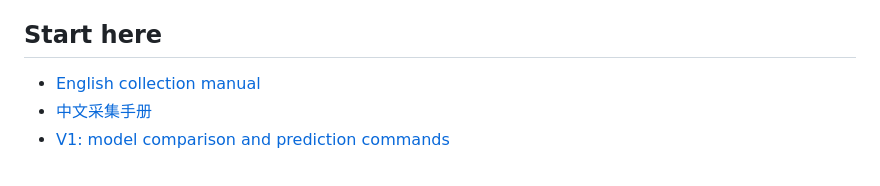
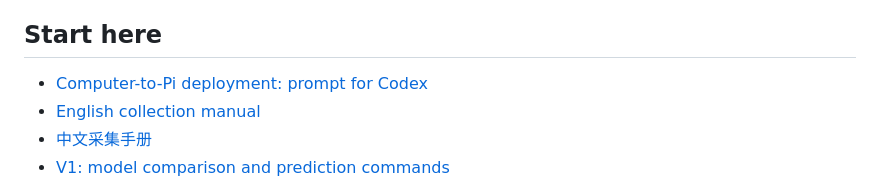
Before and after one commit to place-bot/Bad-Blood, a Markdown page: README.md, the part around the change. Drawn GitHub-style.

Commit message:
Add computer-to-Pi V1 deployment handoff prompt

```diff
--- a/README.md
+++ b/README.md
@@ -37,6 +37,7 @@ memory use, then compare transfer-learning approaches when ND data are available
 
 ## Start here
 
+- [Computer-to-Pi deployment: prompt for Codex](deployment/OMEN-Codex-Prompt/README.md)
 - [English collection manual](data/Data%20Collection%20Manual/Data_Collection_Manual_EN.pdf)
 - [中文采集手册](data/Data%20Collection%20Manual/Data_Collection_Manual_ZH.pdf)
 - [V1: model comparison and prediction commands](model%20training/PulseDB-based%20Model-V1/README.md)
```
Also changed, not shown: deployment/OMEN-Codex-Prompt/PROMPT_ZH.md (added, +140 -0 lines), deployment/OMEN-Codex-Prompt/README.md (added, +41 -0 lines).
